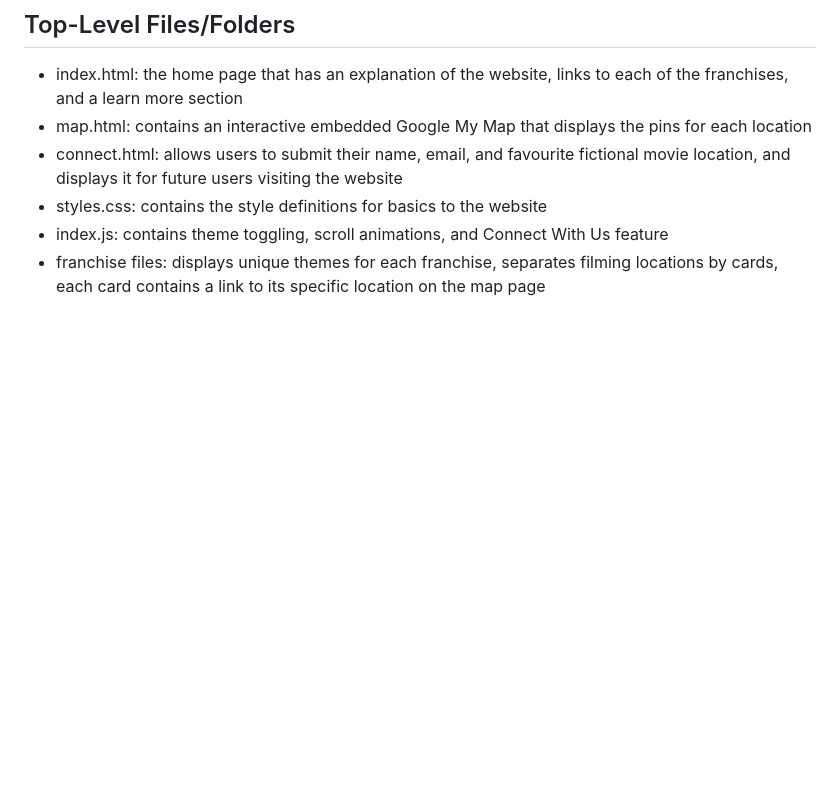
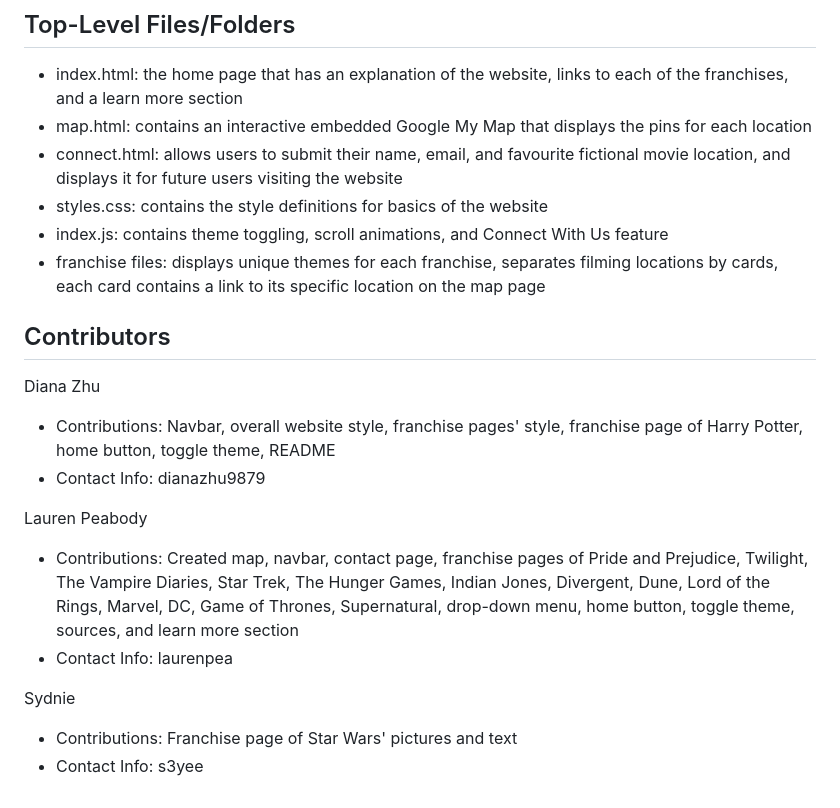
Before and after one commit to Liv2334/WIC-Winter-Team-4, a Markdown page: README.md, the part around the change. Drawn GitHub-style; blank space fills up the shorter version.

Commit message:
Added contributors

```diff
--- a/README.md
+++ b/README.md
@@ -48,6 +48,19 @@ A theme toggle button allows users to switch between dark mode (cinematic space-
 - index.html: the home page that has an explanation of the website, links to each of the franchises, and a learn more section
 - map.html: contains an interactive embedded Google My Map that displays the pins for each location
 - connect.html: allows users to submit their name, email, and favourite fictional movie location, and displays it for future users visiting the website
-- styles.css: contains the style definitions for basics to the website
+- styles.css: contains the style definitions for basics of the website
 - index.js: contains theme toggling, scroll animations, and Connect With Us feature
 - franchise files: displays unique themes for each franchise, separates filming locations by cards, each card contains a link to its specific location on the map page
+
+## Contributors
+Diana Zhu
+- Contributions: Navbar, overall website style, franchise pages' style, franchise page of Harry Potter, home button, toggle theme, README
+- Contact Info: dianazhu9879
+
+Lauren Peabody
+- Contributions: Created map, navbar, contact page, franchise pages of Pride and Prejudice, Twilight, The Vampire Diaries, Star Trek, The Hunger Games, Indian Jones, Divergent, Dune, Lord of the Rings, Marvel, DC, Game of Thrones, Supernatural, drop-down menu, home button, toggle theme, sources, and learn more section
+- Contact Info: laurenpea
+
+Sydnie
+- Contributions: Franchise page of Star Wars' pictures and text
+- Contact Info: s3yee
```
